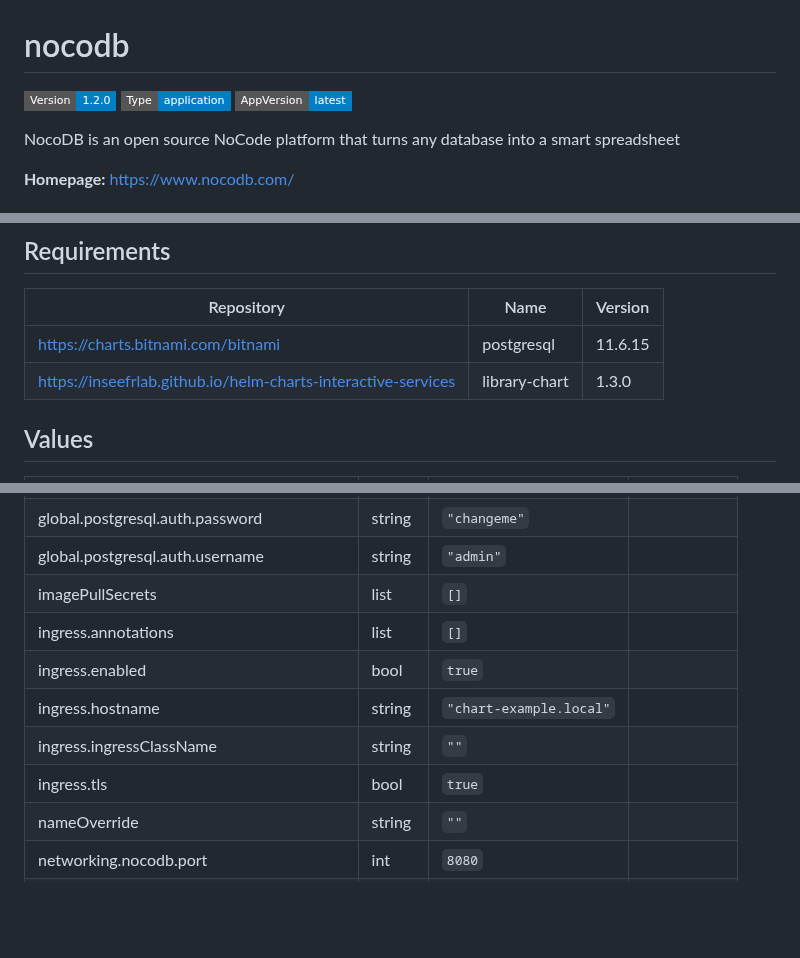
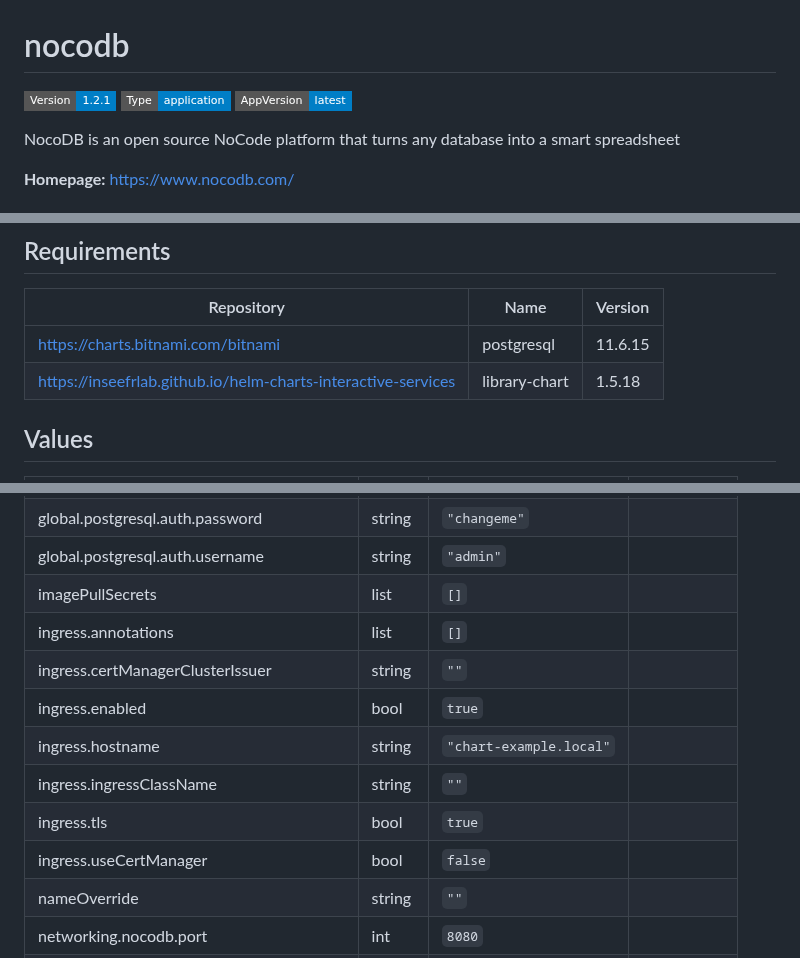
Before and after one commit to InseeFrLab/helm-charts-databases, a Markdown page: charts/nocodb/README.md, 3 parts joined by grey strips. Rendered like a GitHub page; badges without logos; blank space fills up the shorter version.

Commit message:
Generate Helm docs

```diff
--- a/charts/nocodb/README.md
+++ b/charts/nocodb/README.md
@@ -1,6 +1,6 @@
 # nocodb
 
-![Version: 1.2.0](https://img.shields.io/badge/Version-1.2.0-informational?style=flat-square) ![Type: application](https://img.shields.io/badge/Type-application-informational?style=flat-square) ![AppVersion: latest](https://img.shields.io/badge/AppVersion-latest-informational?style=flat-square)
+![Version: 1.2.1](https://img.shields.io/badge/Version-1.2.1-informational?style=flat-square) ![Type: application](https://img.shields.io/badge/Type-application-informational?style=flat-square) ![AppVersion: latest](https://img.shields.io/badge/AppVersion-latest-informational?style=flat-square)
 
 NocoDB is an open source NoCode platform that turns any database into a smart spreadsheet
 
@@ -16,7 +16,7 @@ NocoDB is an open source NoCode platform that turns any database into a smart sp
 | Repository | Name | Version |
 |------------|------|---------|
 | https://charts.bitnami.com/bitnami | postgresql | 11.6.15 |
-| https://inseefrlab.github.io/helm-charts-interactive-services | library-chart | 1.3.0 |
+| https://inseefrlab.github.io/helm-charts-interactive-services | library-chart | 1.5.18 |
 
 ## Values
 
@@ -33,10 +33,12 @@ NocoDB is an open source NoCode platform that turns any database into a smart sp
 | global.postgresql.auth.username | string | `"admin"` |  |
 | imagePullSecrets | list | `[]` |  |
 | ingress.annotations | list | `[]` |  |
+| ingress.certManagerClusterIssuer | string | `""` |  |
 | ingress.enabled | bool | `true` |  |
 | ingress.hostname | string | `"chart-example.local"` |  |
 | ingress.ingressClassName | string | `""` |  |
 | ingress.tls | bool | `true` |  |
+| ingress.useCertManager | bool | `false` |  |
 | nameOverride | string | `""` |  |
 | networking.nocodb.port | int | `8080` |  |
 | networking.service.port | int | `80` |  |
```
